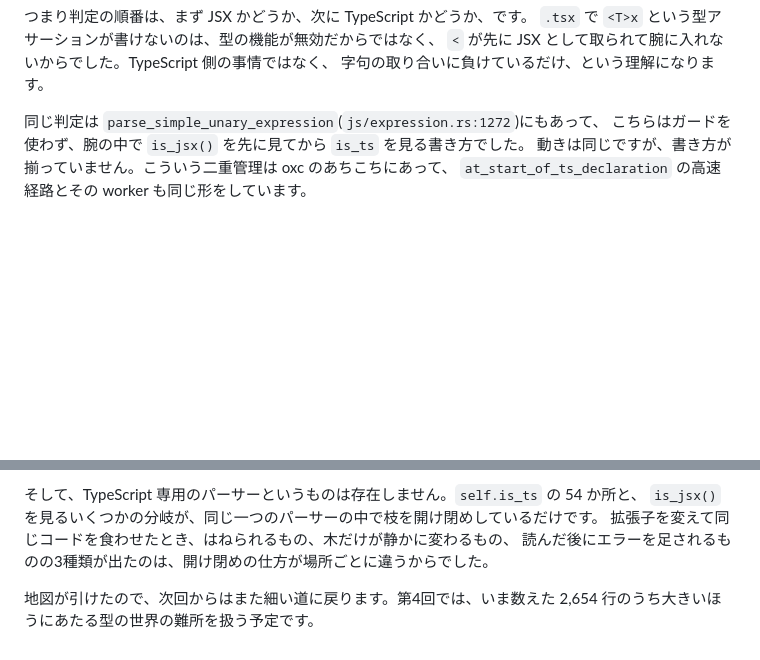
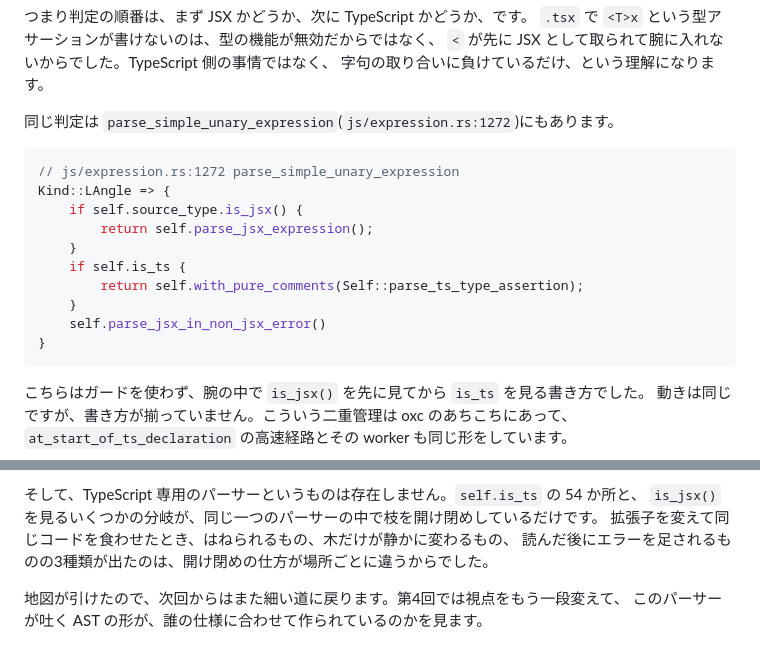
Before and after one commit to tsuka-ryu/tsuka-ryu-fun-blog, a Markdown page: content/posts/2026-09-26-oxc-ts-parser-map.md, 2 parts joined by grey strips. GitHub-like rendering; blank space fills up the shorter version.

Commit message:
fix: 第3回をレビュー基準で詰め、第4回の段落順を直す
第3回:
- 数字（42クレート、is_ts 54か所とファイル別内訳、context.rsのフラグ9個、
  VALID_EXTENSIONSの8種）と全行番号を実際に grep/確認して裏取り。
  すべて一致（修正なし）
- 拡張子×構文の表（7構文 x 4拡張子 = 28マス）を実際に cargo run で
  全パターン走らせて確認。TS8016の行、JSXエラーの行含め全マス一致
  （修正なし）
- 次回予告が第4回の実際の内容（ASTの形の話）とズレていたので修正
  （「型の世界の難所」という誤った予告になっていた）
- parse_simple_unary_expression の「同じ判定」の重複箇所に、
  実物のコードを追加

第4回:
- 見出し機械挿入時に「比較のために...」の一文が段落の変な位置に
  挟まっていたのを、ファイル一覧の直後に戻した

Co-Authored-By: Claude Sonnet 5 <noreply@anthropic.com>

````diff
--- a/content/posts/2026-09-26-oxc-ts-parser-map.md
+++ b/content/posts/2026-09-26-oxc-ts-parser-map.md
@@ -284,7 +284,21 @@ Kind::LAngle if !self.source_type.is_jsx() => {
 `<` が先に JSX として取られて腕に入れないからでした。TypeScript 側の事情ではなく、
 字句の取り合いに負けているだけ、という理解になります。
 
-同じ判定は `parse_simple_unary_expression`(`js/expression.rs:1272`)にもあって、
+同じ判定は `parse_simple_unary_expression`(`js/expression.rs:1272`)にもあります。
+
+```rust
+// js/expression.rs:1272 parse_simple_unary_expression
+Kind::LAngle => {
+    if self.source_type.is_jsx() {
+        return self.parse_jsx_expression();
+    }
+    if self.is_ts {
+        return self.with_pure_comments(Self::parse_ts_type_assertion);
+    }
+    self.parse_jsx_in_non_jsx_error()
+}
+```
+
 こちらはガードを使わず、腕の中で `is_jsx()` を先に見てから `is_ts` を見る書き方でした。
 動きは同じですが、書き方が揃っていません。こういう二重管理は oxc のあちこちにあって、
 `at_start_of_ts_declaration` の高速経路とその worker も同じ形をしています。
@@ -307,5 +321,5 @@ oxc は 42 クレートのツールチェーンで、今読んでいるのはそ
 拡張子を変えて同じコードを食わせたとき、はねられるもの、木だけが静かに変わるもの、
 読んだ後にエラーを足されるものの3種類が出たのは、開け閉めの仕方が場所ごとに違うからでした。
 
-地図が引けたので、次回からはまた細い道に戻ります。第4回では、いま数えた
-2,654 行のうち大きいほうにあたる型の世界の難所を扱う予定です。
+地図が引けたので、次回からはまた細い道に戻ります。第4回では視点をもう一段変えて、
+このパーサーが吐く AST の形が、誰の仕様に合わせて作られているのかを見ます。
````
Also changed, not shown: content/posts/2026-09-27-oxc-ts-parser-ast.md (+3 -2 lines).
